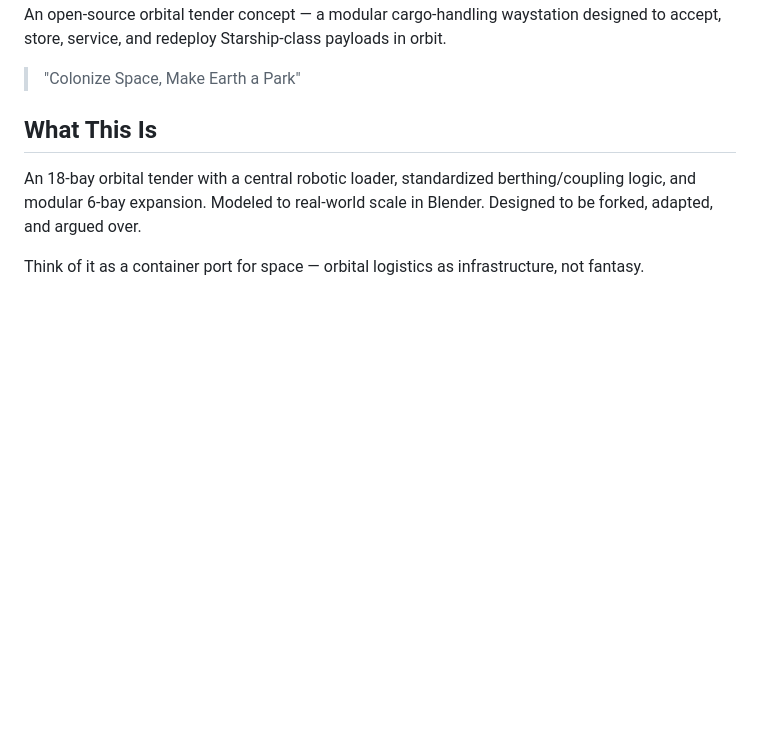
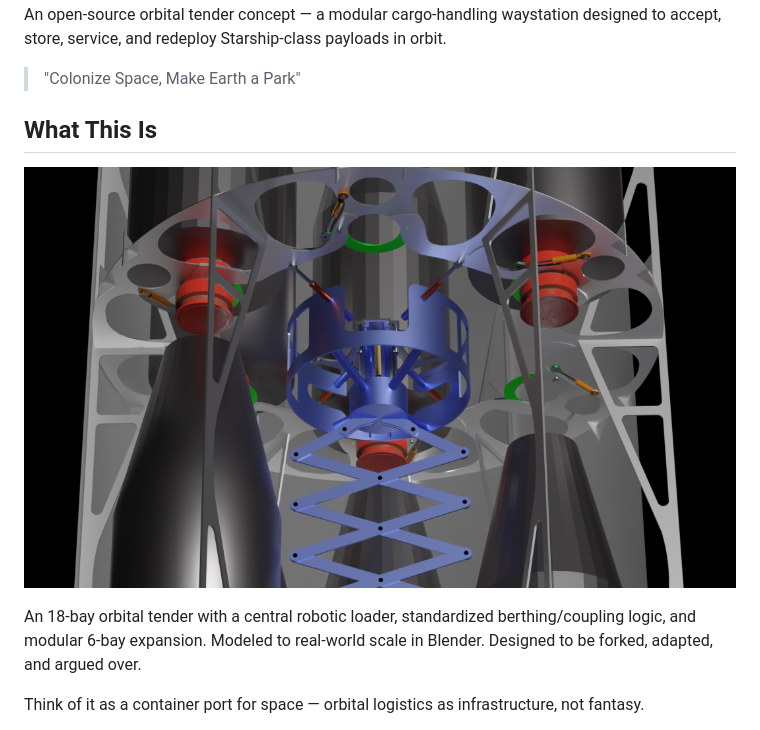
Before and after one commit to highfrontierlogistics/orbital-tender, a Markdown page: README.md, the part around the change. Drawn GitHub-style; blank space fills up the shorter version.

Commit message:
Add image snapshot to README
Added an image snapshot to the README for visual reference.

```diff
--- a/README.md
+++ b/README.md
@@ -13,6 +13,8 @@ designed to accept, store, service, and redeploy Starship-class payloads in orbi
 > "Colonize Space, Make Earth a Park"
 
 ## What This Is
+
+![Snapshot](/renders/snap_01.png)
 
 An 18-bay orbital tender with a central robotic loader, standardized
 berthing/coupling logic, and modular 6-bay expansion. Modeled to
```
